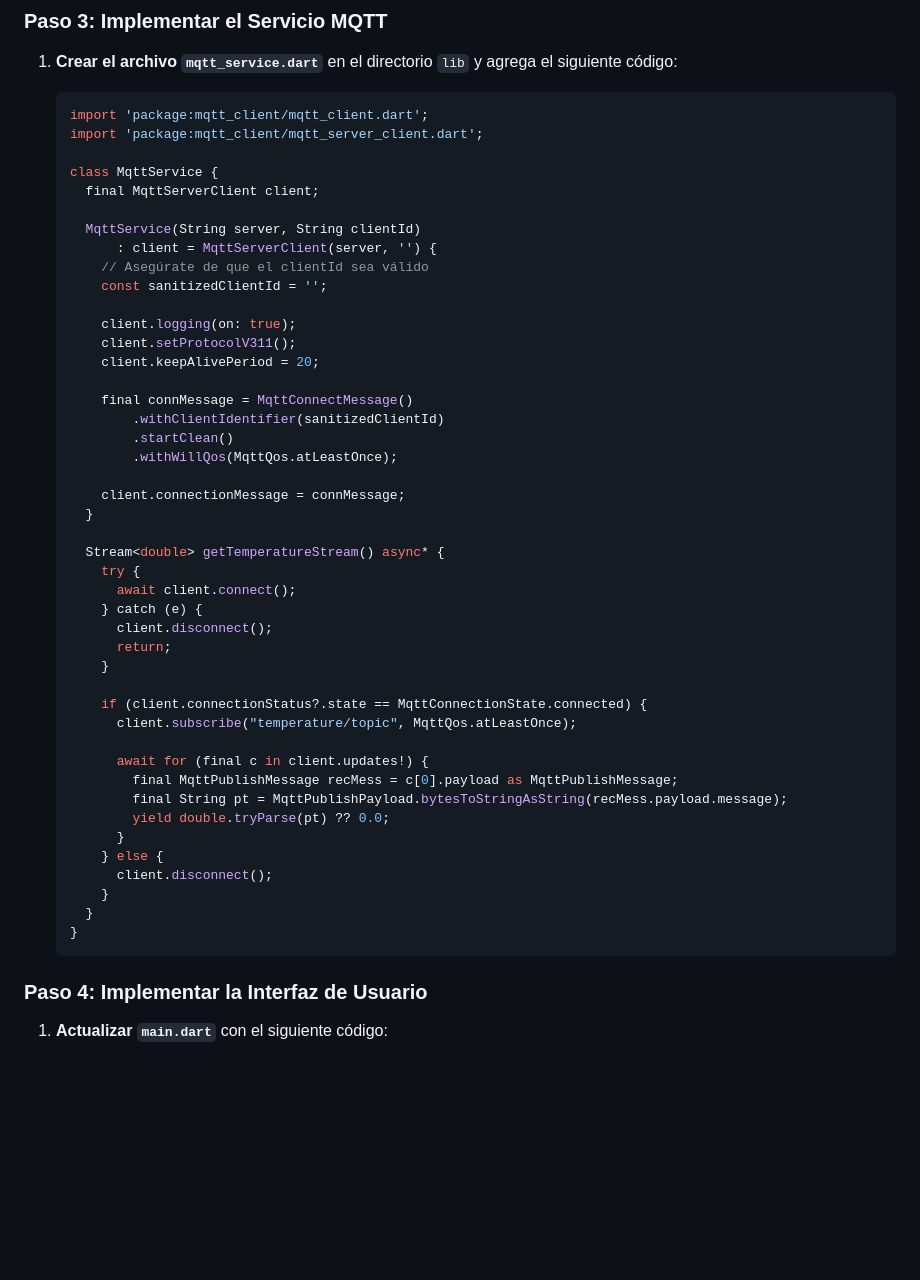
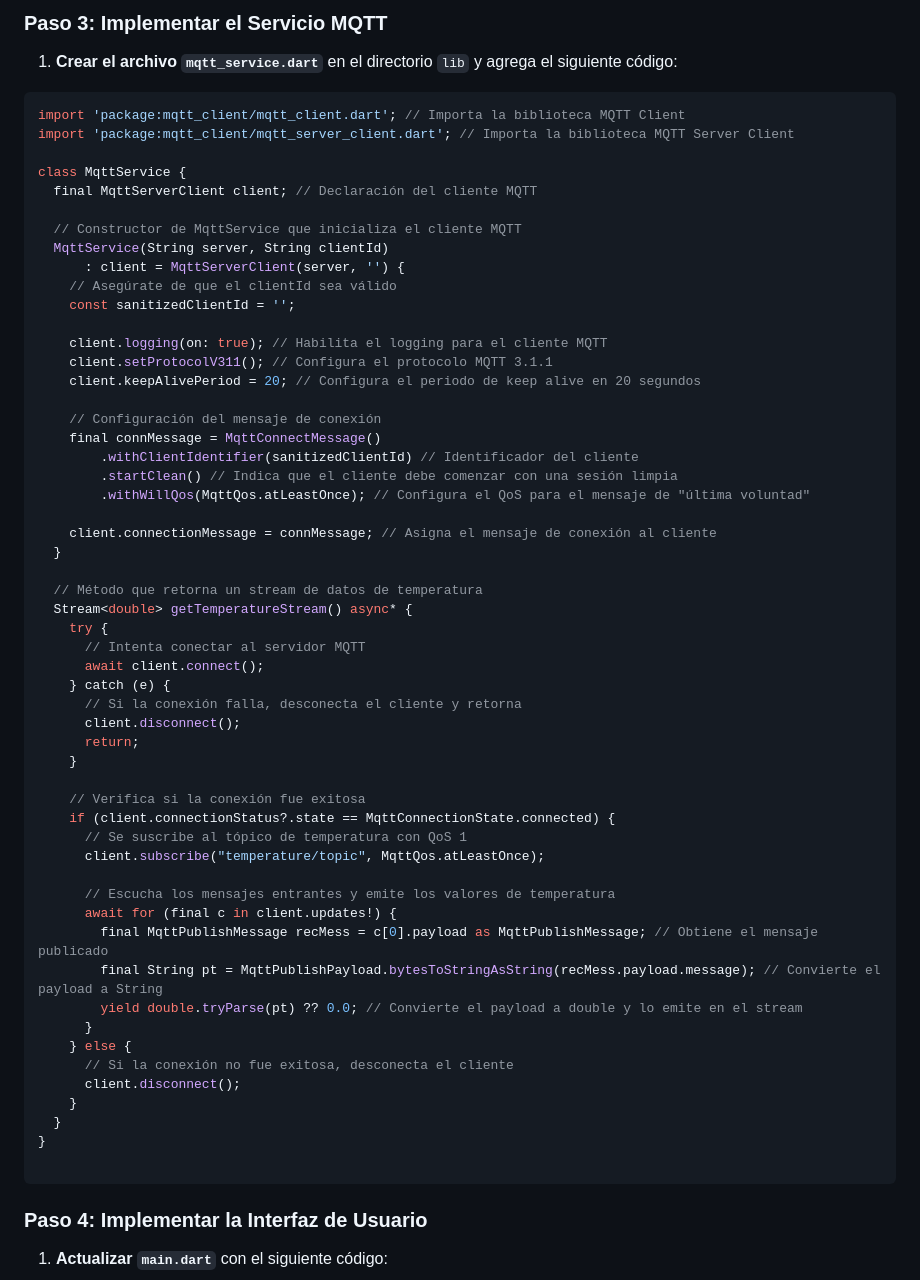
Before and after one commit to tuxmex/flutter_gauge_mqtt, a Markdown page: README.md, the part around the change. Rendered like a GitHub page; blank space fills up the shorter version.

Commit message:
Cambie el mqtt_service.dart

````diff
--- a/README.md
+++ b/README.md
@@ -32,52 +32,62 @@
 
 1. **Crear el archivo `mqtt_service.dart`** en el directorio `lib` y agrega el siguiente código:
 
-   ```dart
-   import 'package:mqtt_client/mqtt_client.dart';
-   import 'package:mqtt_client/mqtt_server_client.dart';
+```dart
+import 'package:mqtt_client/mqtt_client.dart'; // Importa la biblioteca MQTT Client
+import 'package:mqtt_client/mqtt_server_client.dart'; // Importa la biblioteca MQTT Server Client
 
-   class MqttService {
-     final MqttServerClient client;
+class MqttService {
+  final MqttServerClient client; // Declaración del cliente MQTT
 
-     MqttService(String server, String clientId)
-         : client = MqttServerClient(server, '') {
-       // Asegúrate de que el clientId sea válido
-       const sanitizedClientId = '';
+  // Constructor de MqttService que inicializa el cliente MQTT
+  MqttService(String server, String clientId)
+      : client = MqttServerClient(server, '') {
+    // Asegúrate de que el clientId sea válido
+    const sanitizedClientId = '';
 
-       client.logging(on: true);
-       client.setProtocolV311();
-       client.keepAlivePeriod = 20;
+    client.logging(on: true); // Habilita el logging para el cliente MQTT
+    client.setProtocolV311(); // Configura el protocolo MQTT 3.1.1
+    client.keepAlivePeriod = 20; // Configura el periodo de keep alive en 20 segundos
 
-       final connMessage = MqttConnectMessage()
-           .withClientIdentifier(sanitizedClientId)
-           .startClean()
-           .withWillQos(MqttQos.atLeastOnce);
+    // Configuración del mensaje de conexión
+    final connMessage = MqttConnectMessage()
+        .withClientIdentifier(sanitizedClientId) // Identificador del cliente
+        .startClean() // Indica que el cliente debe comenzar con una sesión limpia
+        .withWillQos(MqttQos.atLeastOnce); // Configura el QoS para el mensaje de "última voluntad"
 
-       client.connectionMessage = connMessage;
-     }
+    client.connectionMessage = connMessage; // Asigna el mensaje de conexión al cliente
+  }
 
-     Stream<double> getTemperatureStream() async* {
-       try {
-         await client.connect();
-       } catch (e) {
-         client.disconnect();
-         return;
-       }
+  // Método que retorna un stream de datos de temperatura
+  Stream<double> getTemperatureStream() async* {
+    try {
+      // Intenta conectar al servidor MQTT
+      await client.connect();
+    } catch (e) {
+      // Si la conexión falla, desconecta el cliente y retorna
+      client.disconnect();
+      return;
+    }
 
-       if (client.connectionStatus?.state == MqttConnectionState.connected) {
-         client.subscribe("temperature/topic", MqttQos.atLeastOnce);
+    // Verifica si la conexión fue exitosa
+    if (client.connectionStatus?.state == MqttConnectionState.connected) {
+      // Se suscribe al tópico de temperatura con QoS 1
+      client.subscribe("temperature/topic", MqttQos.atLeastOnce);
 
-         await for (final c in client.updates!) {
-           final MqttPublishMessage recMess = c[0].payload as MqttPublishMessage;
-           final String pt = MqttPublishPayload.bytesToStringAsString(recMess.payload.message);
-           yield double.tryParse(pt) ?? 0.0;
-         }
-       } else {
-         client.disconnect();
-       }
-     }
-   }
-   ```
+      // Escucha los mensajes entrantes y emite los valores de temperatura
+      await for (final c in client.updates!) {
+        final MqttPublishMessage recMess = c[0].payload as MqttPublishMessage; // Obtiene el mensaje publicado
+        final String pt = MqttPublishPayload.bytesToStringAsString(recMess.payload.message); // Convierte el payload a String
+        yield double.tryParse(pt) ?? 0.0; // Convierte el payload a double y lo emite en el stream
+      }
+    } else {
+      // Si la conexión no fue exitosa, desconecta el cliente
+      client.disconnect();
+    }
+  }
+}
+
+```
 
 ### Paso 4: Implementar la Interfaz de Usuario
 
````
